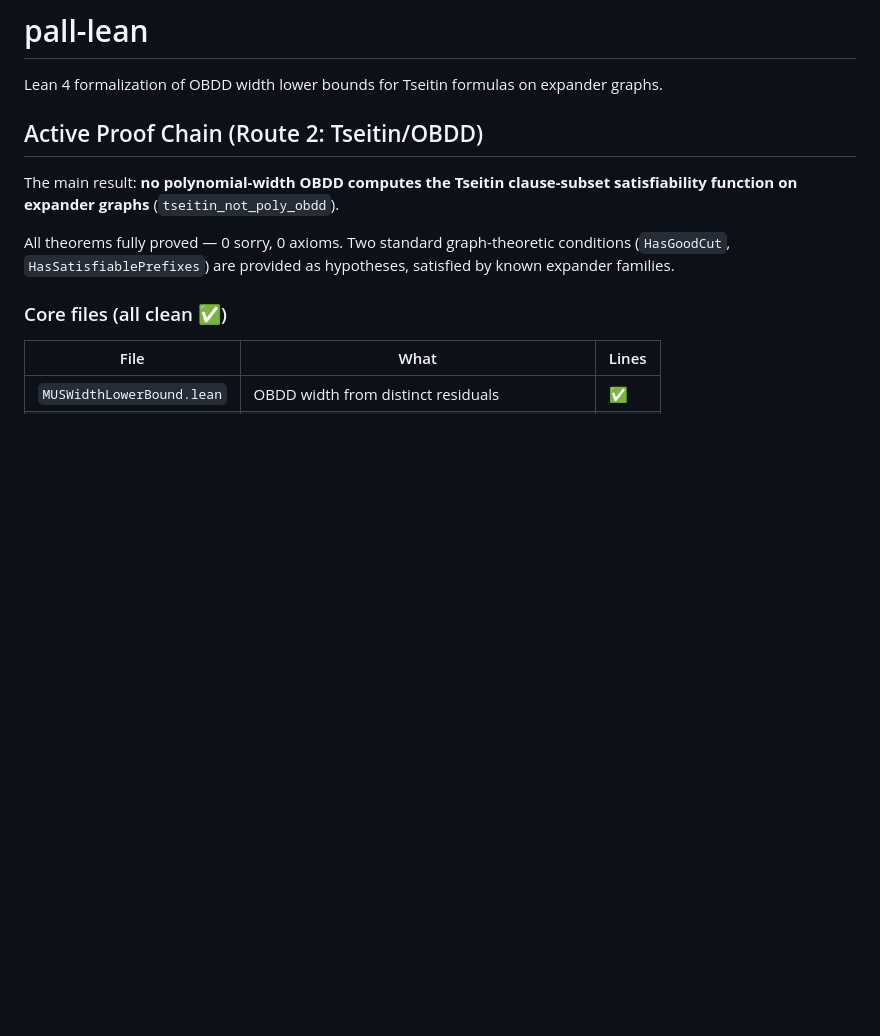
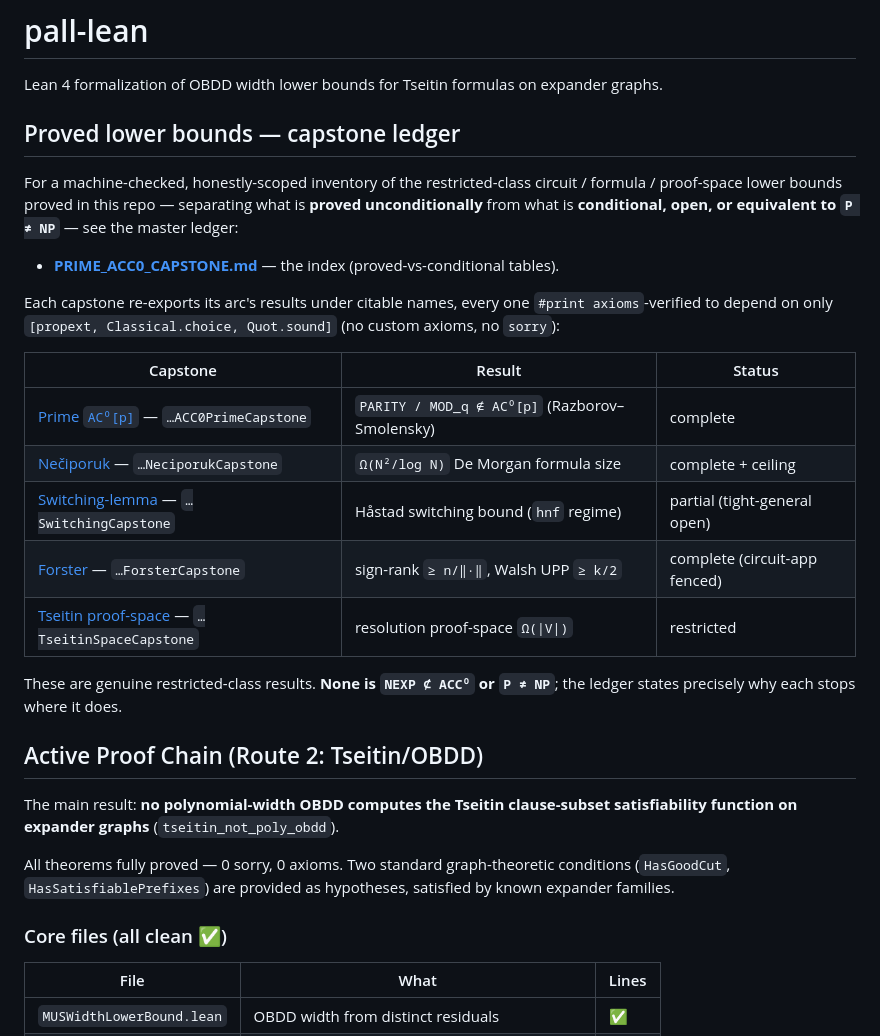
Before and after one commit to DarrenEdwards111/pall-lean, a Markdown page: README.md, the part around the change. Rendered like a GitHub page; blank space fills up the shorter version.

Commit message:
README: add top-level pointer to the capstone ledger
Add a 'Proved lower bounds -- capstone ledger' section near the top of the README
pointing to the master ledger PRIME_ACC0_CAPSTONE.md and the five restricted-class
capstones (prime AC0[p], Neciporuk, switching-lemma, Forster, Tseitin proof-space),
with their one-line status. States plainly that none is NEXP not-subset ACC0 or
P != NP and that the ledger explains where each stops. Does not modify the existing
README content.

```diff
--- a/README.md
+++ b/README.md
@@ -1,6 +1,28 @@
 # pall-lean
 
 Lean 4 formalization of OBDD width lower bounds for Tseitin formulas on expander graphs.
+
+## Proved lower bounds — capstone ledger
+
+For a machine-checked, honestly-scoped inventory of the restricted-class circuit / formula / proof-space
+lower bounds proved in this repo — separating what is **proved unconditionally** from what is
+**conditional, open, or equivalent to `P ≠ NP`** — see the master ledger:
+
+- **[PRIME_ACC0_CAPSTONE.md](PRIME_ACC0_CAPSTONE.md)** — the index (proved-vs-conditional tables).
+
+Each capstone re-exports its arc's results under citable names, every one `#print axioms`-verified to depend
+on only `[propext, Classical.choice, Quot.sound]` (no custom axioms, no `sorry`):
+
+| Capstone | Result | Status |
+|---|---|---|
+| [Prime `AC⁰[p]`](PRIME_ACC0_CAPSTONE.md) — `…ACC0PrimeCapstone` | `PARITY / MOD_q ∉ AC⁰[p]` (Razborov–Smolensky) | complete |
+| [Nečiporuk](NECIPORUK_CAPSTONE.md) — `…NeciporukCapstone` | `Ω(N²/log N)` De Morgan formula size | complete + ceiling |
+| [Switching-lemma](SWITCHING_CAPSTONE.md) — `…SwitchingCapstone` | Håstad switching bound (`hnf` regime) | partial (tight-general open) |
+| [Forster](FORSTER_CAPSTONE.md) — `…ForsterCapstone` | sign-rank `≥ n/‖·‖`, Walsh UPP `≥ k/2` | complete (circuit-app fenced) |
+| [Tseitin proof-space](TSEITIN_SPACE_CAPSTONE.md) — `…TseitinSpaceCapstone` | resolution proof-space `Ω(\|V\|)` | restricted |
+
+These are genuine restricted-class results. **None is `NEXP ⊄ ACC⁰` or `P ≠ NP`**; the ledger states
+precisely why each stops where it does.
 
 ## Active Proof Chain (Route 2: Tseitin/OBDD)
 
```
